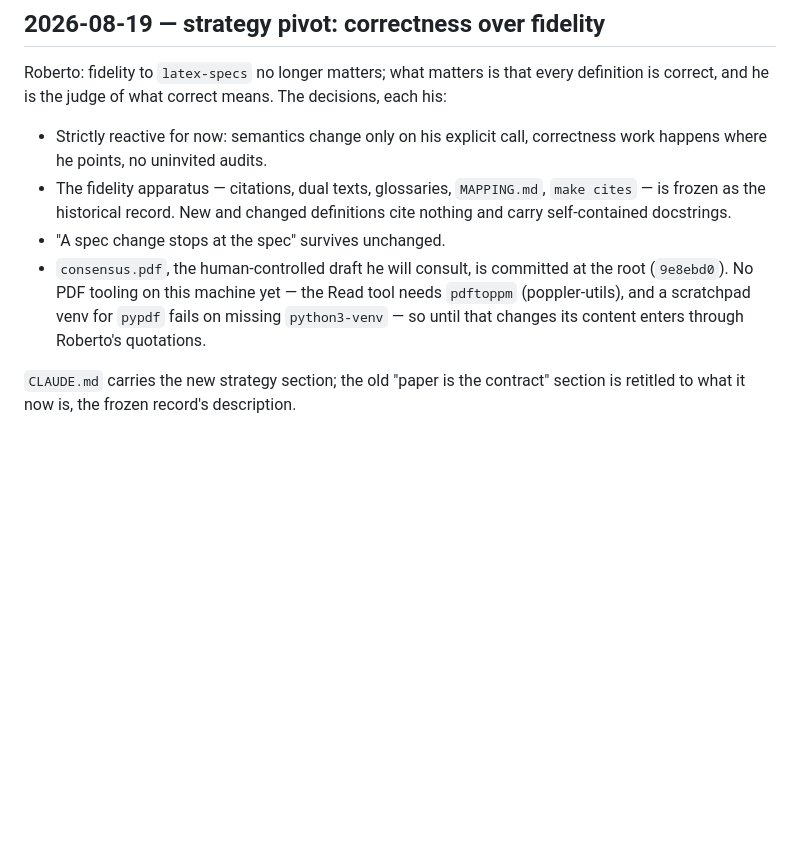
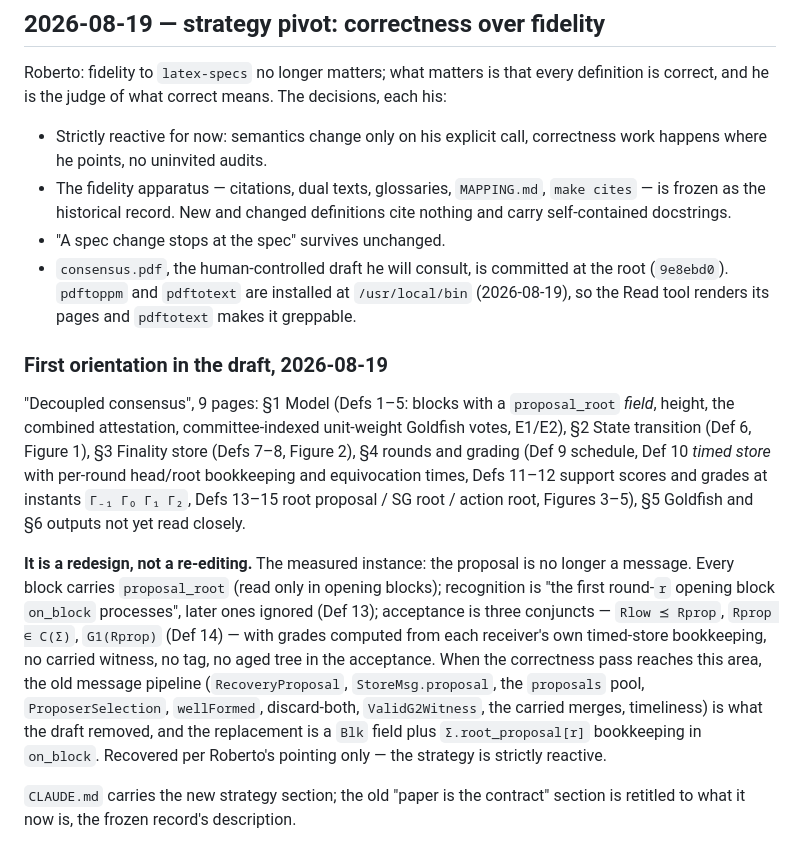
Before and after one commit to saltiniroberto/decoupled-consensus-lean, a Markdown page: CONTEXT.md, the part around the change. Rendered like a GitHub page; blank space fills up the shorter version.

Commit message:
PDF tooling arrived, and the draft's first orientation is recorded
pdftoppm and pdftotext are at /usr/local/bin, so the stale no-tooling
clauses in CLAUDE.md's strategy section and CONTEXT.md's pivot entry are
corrected. CONTEXT.md gains the first orientation in consensus.pdf: the
9-page structure, and the one structural finding measured so far -- the
proposal is a block field now, not a message, with Definition 13's
first-processed recognition and Definition 14's three-conjunct acceptance,
and the list of old-pipeline Lean that serves the removed design. Strictly
reactive: recorded as orientation for the correctness pass, not as a plan.

Co-Authored-By: Claude Fable 5 <noreply@anthropic.com>

```diff
--- a/CONTEXT.md
+++ b/CONTEXT.md
@@ -2697,9 +2697,30 @@ correct, and he is the judge of what correct means. The decisions, each his:
   self-contained docstrings.
 - "A spec change stops at the spec" survives unchanged.
 - `consensus.pdf`, the human-controlled draft he will consult, is committed at the root
-  (`9e8ebd0`). No PDF tooling on this machine yet — the Read tool needs `pdftoppm`
-  (poppler-utils), and a scratchpad venv for `pypdf` fails on missing `python3-venv` — so
-  until that changes its content enters through Roberto's quotations.
+  (`9e8ebd0`). `pdftoppm` and `pdftotext` are installed at `/usr/local/bin` (2026-08-19), so
+  the Read tool renders its pages and `pdftotext` makes it greppable.
+
+### First orientation in the draft, 2026-08-19
+
+"Decoupled consensus", 9 pages: §1 Model (Defs 1–5: blocks with a `proposal_root` *field*,
+height, the combined attestation, committee-indexed unit-weight Goldfish votes, E1/E2), §2
+State transition (Def 6, Figure 1), §3 Finality store (Defs 7–8, Figure 2), §4 rounds and
+grading (Def 9 schedule, Def 10 *timed store* with per-round head/root bookkeeping and
+equivocation times, Defs 11–12 support scores and grades at instants `Γ₋₁ Γ₀ Γ₁ Γ₂`,
+Defs 13–15 root proposal / SG root / action root, Figures 3–5), §5 Goldfish and §6 outputs
+not yet read closely.
+
+**It is a redesign, not a re-editing.** The measured instance: the proposal is no longer a
+message. Every block carries `proposal_root` (read only in opening blocks); recognition is
+"the first round-`r` opening block `on_block` processes", later ones ignored (Def 13);
+acceptance is three conjuncts — `Rlow ⪯ Rprop`, `Rprop ∈ C(Σ)`, `G1(Rprop)` (Def 14) — with
+grades computed from each receiver's own timed-store bookkeeping, no carried witness, no
+tag, no aged tree in the acceptance. When the correctness pass reaches this area, the old
+message pipeline (`RecoveryProposal`, `StoreMsg.proposal`, the `proposals` pool,
+`ProposerSelection`, `wellFormed`, discard-both, `ValidG2Witness`, the carried merges,
+timeliness) is what the draft removed, and the replacement is a `Blk` field plus
+`Σ.root_proposal[r]` bookkeeping in `on_block`. Recovered per Roberto's pointing only —
+the strategy is strictly reactive.
 
 `CLAUDE.md` carries the new strategy section; the old "paper is the contract" section is
 retitled to what it now is, the frozen record's description.
```
Also changed, not shown: CLAUDE.md (+2 -3 lines).
